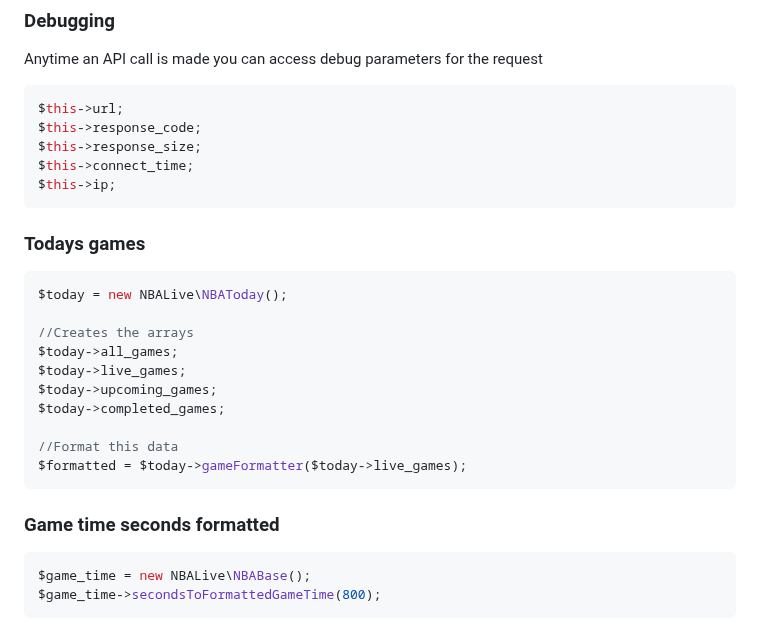
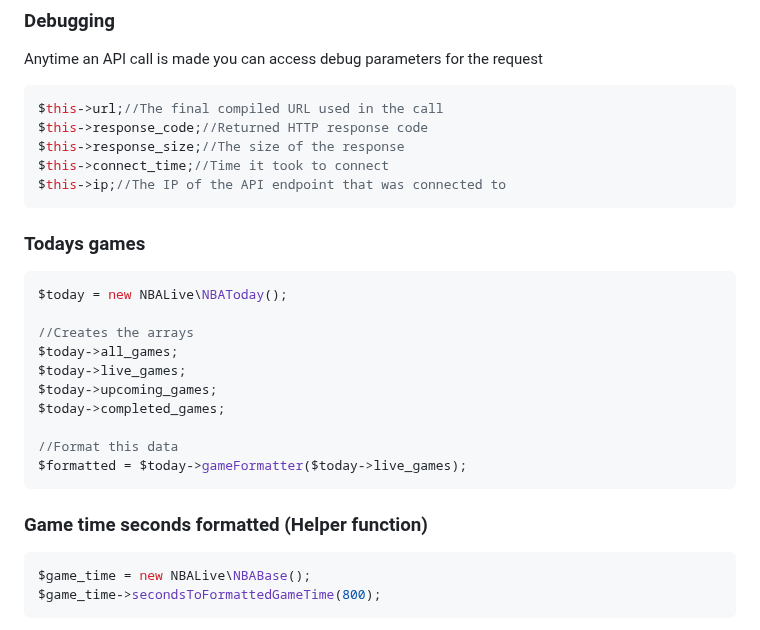
Before and after one commit to cp6/nba-live, a Markdown page: README.md, the part around the change. GitHub-like rendering.

````diff
--- a/README.md
+++ b/README.md
@@ -60,11 +60,11 @@ composer require corbpie/nba-live
 Anytime an API call is made you can access debug parameters for the request
 
 ```php
-$this->url;
-$this->response_code;
-$this->response_size;
-$this->connect_time;
-$this->ip;
+$this->url;//The final compiled URL used in the call
+$this->response_code;//Returned HTTP response code
+$this->response_size;//The size of the response
+$this->connect_time;//Time it took to connect
+$this->ip;//The IP of the API endpoint that was connected to
 ```
 
 ### Todays games
@@ -83,7 +83,7 @@ $formatted = $today->gameFormatter($today->live_games);
 ```
 
 
-### Game time seconds formatted
+### Game time seconds formatted (Helper function)
 
 ```php
 $game_time = new NBALive\NBABase();
````
